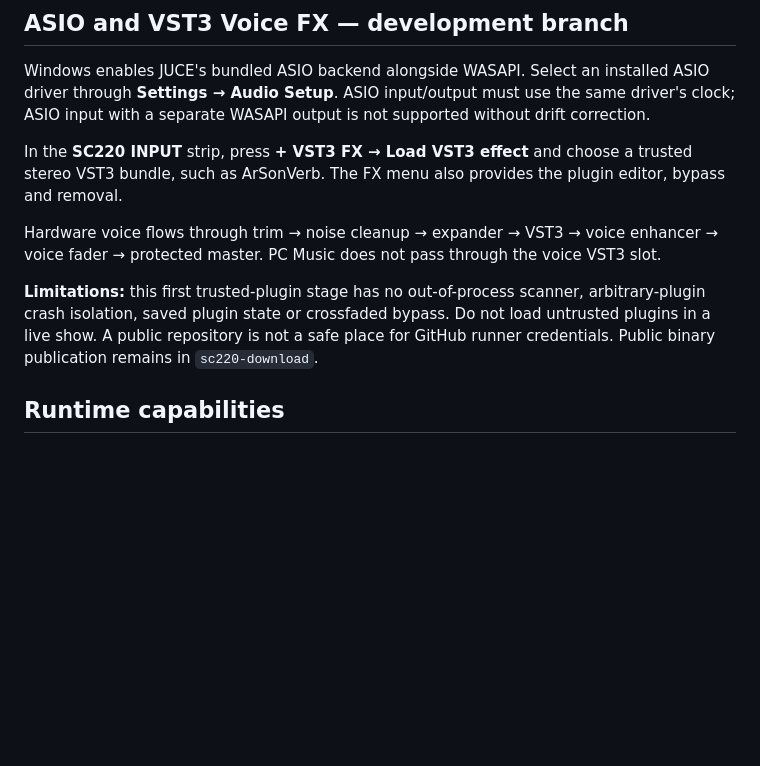
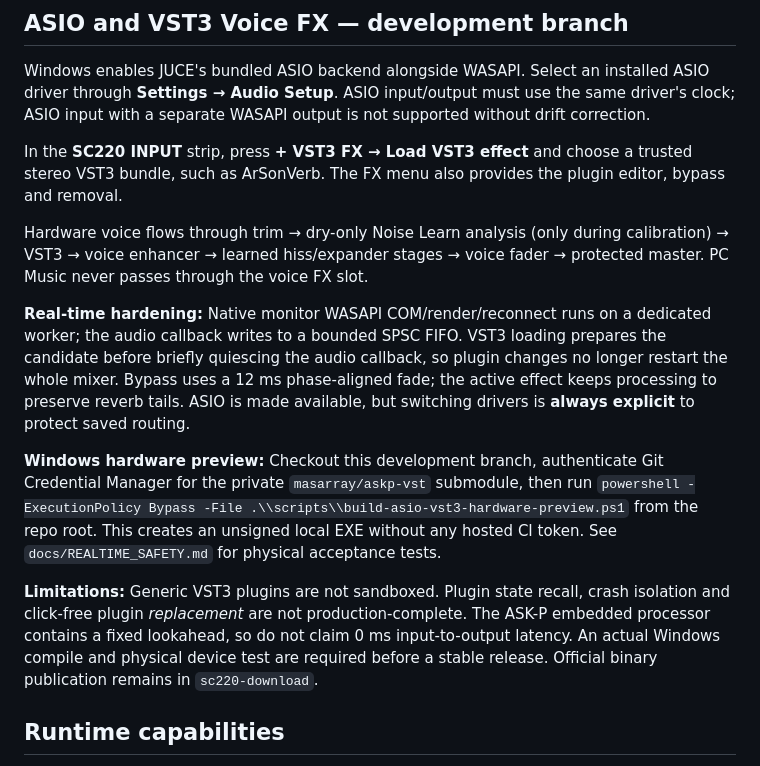
Before and after one commit to masarray/sc220-live, a Markdown page: README.md, the part around the change. Rendered like a GitHub page; blank space fills up the shorter version.

Commit message:
docs: accurate ASIO smart-selection, dry noise learn, VST hardening and local hardware preview

```diff
--- a/README.md
+++ b/README.md
@@ -52,9 +52,13 @@ Windows enables JUCE's bundled ASIO backend alongside WASAPI. Select an installe
 
 In the **SC220 INPUT** strip, press **+ VST3 FX → Load VST3 effect** and choose a trusted stereo VST3 bundle, such as ArSonVerb. The FX menu also provides the plugin editor, bypass and removal.
 
-Hardware voice flows through trim → noise cleanup → expander → VST3 → voice enhancer → voice fader → protected master. PC Music does not pass through the voice VST3 slot.
+Hardware voice flows through trim → dry-only Noise Learn analysis (only during calibration) → VST3 → voice enhancer → learned hiss/expander stages → voice fader → protected master. PC Music never passes through the voice FX slot.
 
-**Limitations:** this first trusted-plugin stage has no out-of-process scanner, arbitrary-plugin crash isolation, saved plugin state or crossfaded bypass. Do not load untrusted plugins in a live show. A public repository is not a safe place for GitHub runner credentials. Public binary publication remains in `sc220-download`.
+**Real-time hardening:** Native monitor WASAPI COM/render/reconnect runs on a dedicated worker; the audio callback writes to a bounded SPSC FIFO. VST3 loading prepares the candidate before briefly quiescing the audio callback, so plugin changes no longer restart the whole mixer. Bypass uses a 12 ms phase-aligned fade; the active effect keeps processing to preserve reverb tails. ASIO is made available, but switching drivers is **always explicit** to protect saved routing.
+
+**Windows hardware preview:** Checkout this development branch, authenticate Git Credential Manager for the private `masarray/askp-vst` submodule, then run `powershell -ExecutionPolicy Bypass -File .\\scripts\\build-asio-vst3-hardware-preview.ps1` from the repo root. This creates an unsigned local EXE without any hosted CI token. See `docs/REALTIME_SAFETY.md` for physical acceptance tests.
+
+**Limitations:** Generic VST3 plugins are not sandboxed. Plugin state recall, crash isolation and click-free plugin *replacement* are not production-complete. The ASK-P embedded processor contains a fixed lookahead, so do not claim 0 ms input-to-output latency. An actual Windows compile and physical device test are required before a stable release. Official binary publication remains in `sc220-download`.
 
 ## Runtime capabilities
 
```
